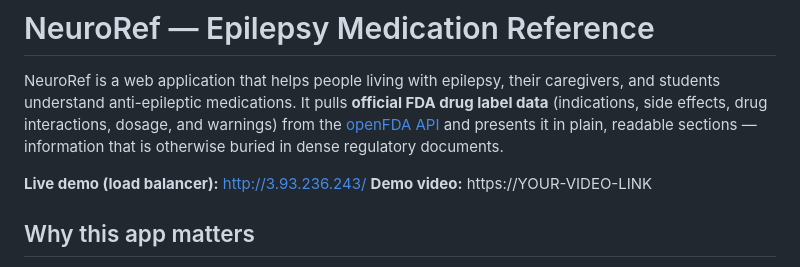
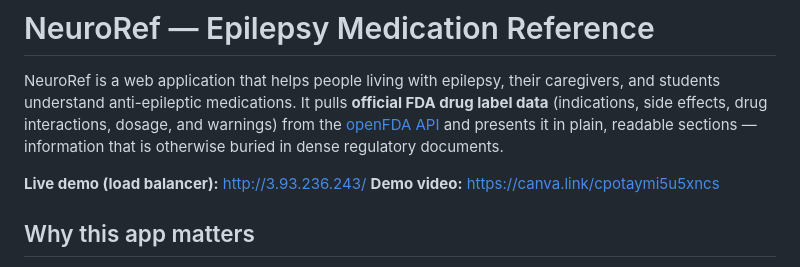
Before and after one commit to akotet27/Web-infrastructure-Summative, a Markdown page: README.md, the part around the change. Drawn GitHub-style.

Commit message:
Update demo video link in README

```diff
--- a/README.md
+++ b/README.md
@@ -3,7 +3,7 @@
 NeuroRef is a web application that helps people living with epilepsy, their caregivers, and students understand anti-epileptic medications. It pulls **official FDA drug label data** (indications, side effects, drug interactions, dosage, and warnings) from the [openFDA API](https://open.fda.gov/) and presents it in plain, readable sections — information that is otherwise buried in dense regulatory documents.
 
 **Live demo (load balancer):** http://3.93.236.243/
-**Demo video:** https://YOUR-VIDEO-LINK
+**Demo video:** https://canva.link/cpotaymi5u5xncs
 
 ## Why this app matters
 
```
